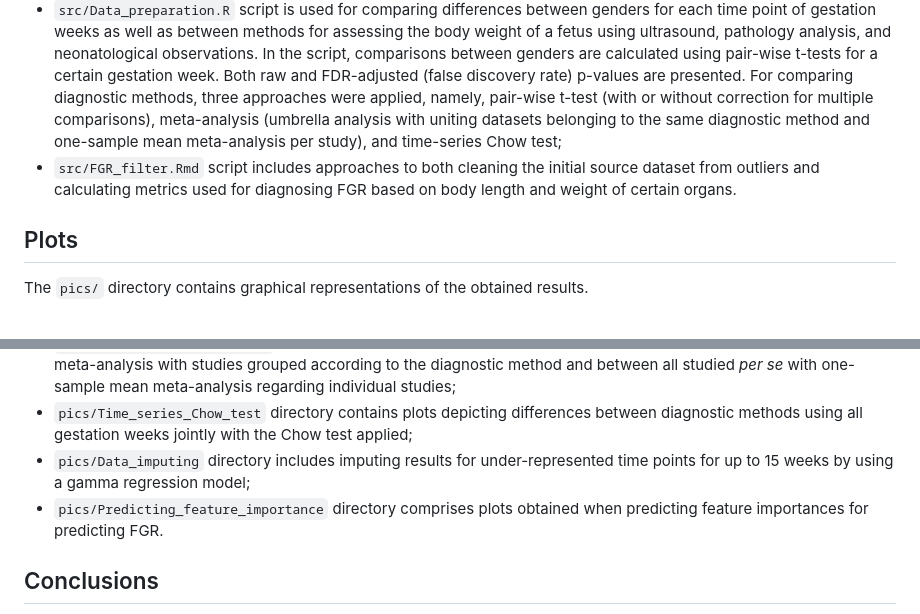
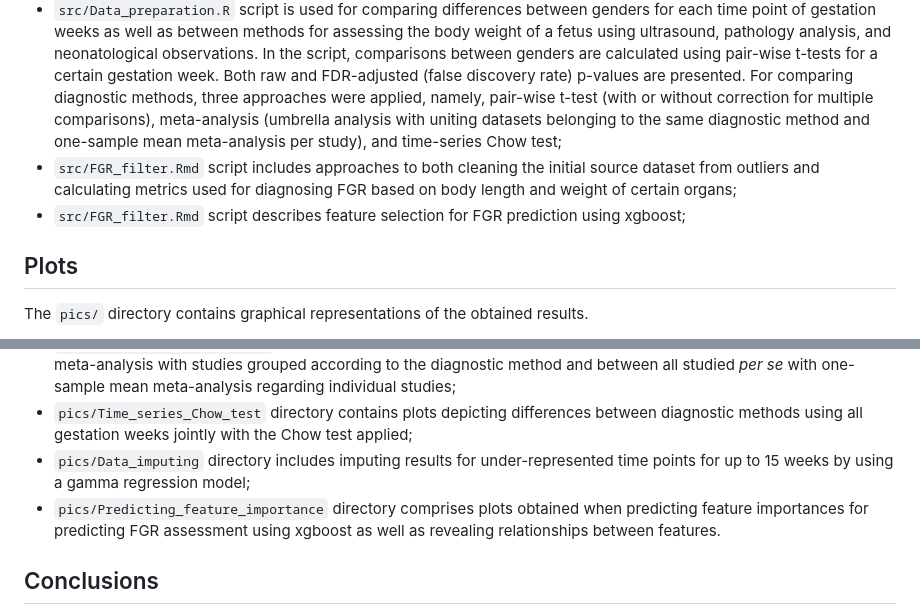
Before and after one commit to zhakota/HackFGR, a Markdown page: README.md, 2 parts joined by grey strips. Rendered like a GitHub page.

```diff
--- a/README.md
+++ b/README.md
@@ -27,7 +27,9 @@ The `src/` directory includes all code used for comparing methods, imputing, and
 * `src/HackFGR.Rproj` file determines basic options within R scripts;
 * `src/to_15.ipynb` script builds regressions based on Intergrow data. Data are available for different characteristics (weight, height, weight-for-height ratio) and different genders (boys, girls, combined). In each dataset, there are averages for fetal ages 24-42 weeks. For each characteristic, a regression is built for each gender, allowing us to recreate the picture for up to 15 weeks. Then, graphs are built for each regression, and a comparison is made with the data on Kiserud;
 *  `src/Data_preparation.R` script is used for comparing differences between genders for each time point of gestation weeks as well as between methods for assessing the body weight of a fetus using ultrasound, pathology analysis, and neonatological observations. In the script, comparisons between genders are calculated using pair-wise t-tests for a certain gestation week. Both raw and FDR-adjusted (false discovery rate) p-values are presented. For comparing diagnostic methods, three approaches were applied, namely, pair-wise t-test (with or without correction for multiple comparisons), meta-analysis (umbrella analysis with uniting datasets belonging to the same diagnostic method and one-sample mean meta-analysis per study), and time-series Chow test;
-*  `src/FGR_filter.Rmd` script includes approaches to both cleaning the initial source dataset from outliers and calculating metrics used for diagnosing FGR based on body length and weight of certain organs.
+*  `src/FGR_filter.Rmd` script includes approaches to both cleaning the initial source dataset from outliers and calculating metrics used for diagnosing FGR based on body length and weight of certain organs;
+*  `src/FGR_filter.Rmd` script describes feature selection for FGR prediction using xgboost;
+
 
 ## Plots
 The `pics/` directory contains graphical representations of the obtained results.
@@ -37,7 +39,7 @@ The `pics/` directory contains graphical representations of the obtained results
 * `pics/Umbrella_meta_analysis` directory comprises a graphical representation of meta-analysis, namely, umbrella meta-analysis with studies grouped according to the diagnostic method and between all studied <i>per se</i> with one-sample mean meta-analysis regarding individual studies;
 * `pics/Time_series_Chow_test` directory contains plots depicting differences between diagnostic methods using all gestation weeks jointly with the Chow test applied;
 * `pics/Data_imputing` directory includes imputing results for under-represented time points for up to 15 weeks by using a gamma regression model;
-* `pics/Predicting_feature_importance` directory comprises plots obtained when predicting feature importances for predicting FGR.
+* `pics/Predicting_feature_importance` directory comprises plots obtained when predicting feature importances for predicting FGR assessment using xgboost as well as revealing relationships between features.
 
 ## Conclusions
 <ol>
```
